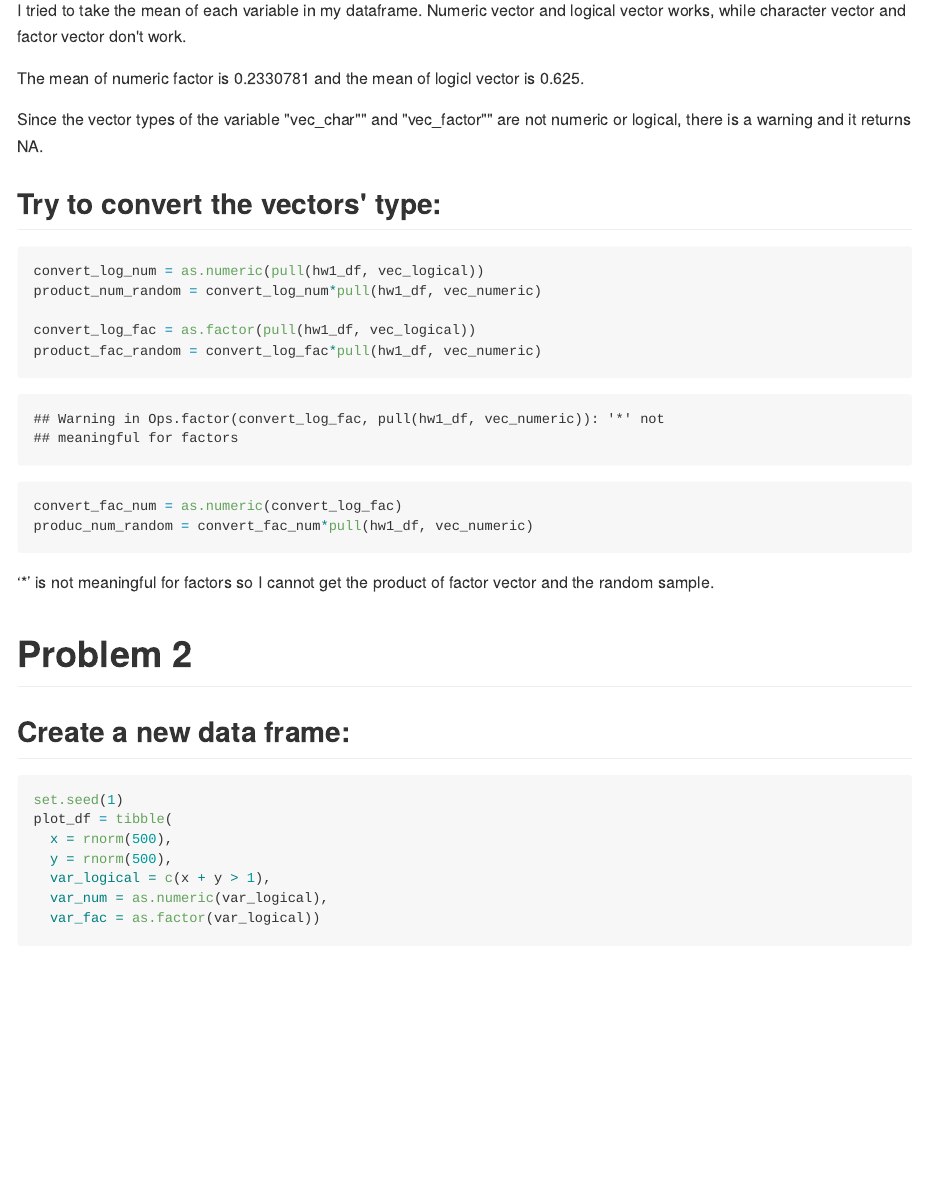
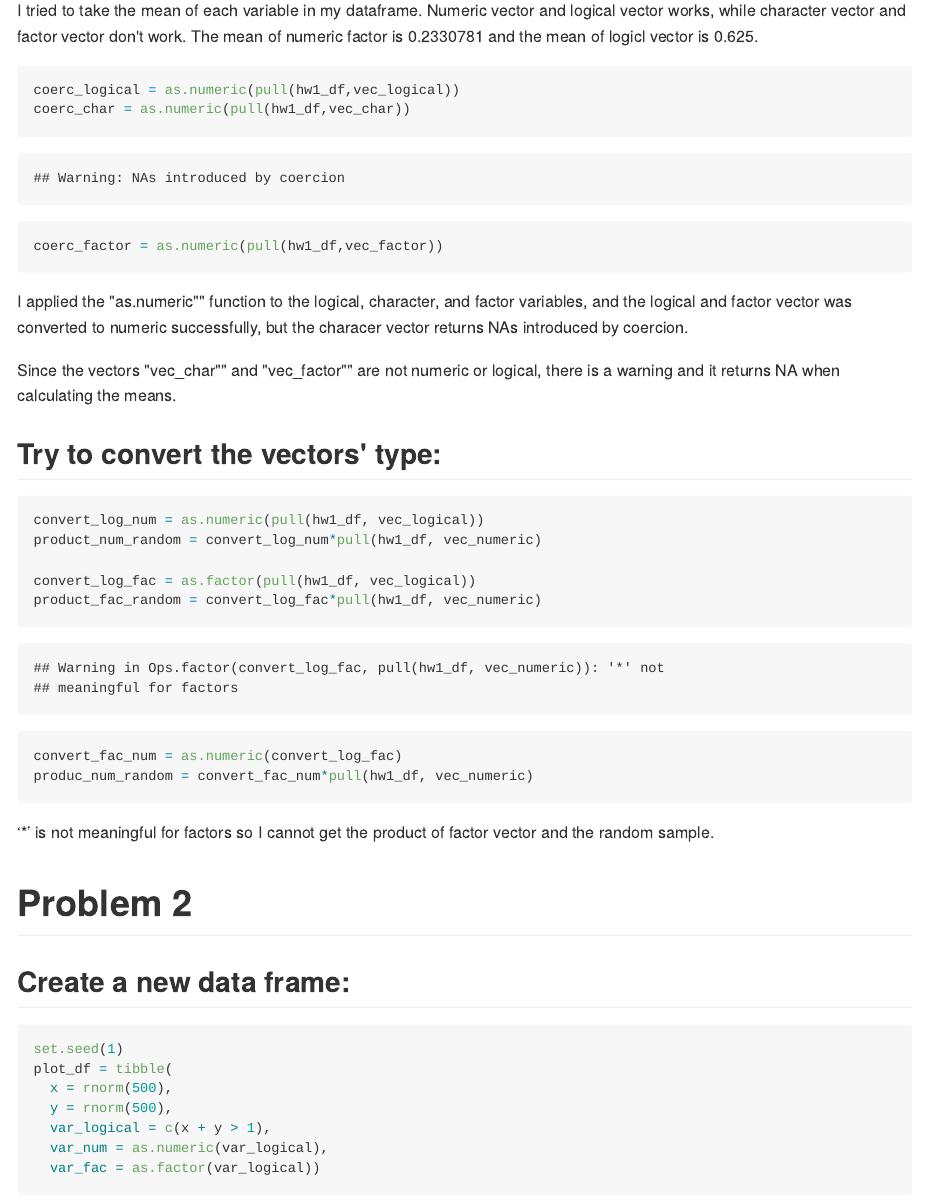
Before and after one commit to ra2965/p8105_hw1_ra2965, an R Markdown document (p8105_hw1_ra2965.Rmd): the page in a window 1100 px wide, from 1450 px down. The pictures show the output file p8105_hw1_ra2965.md that the author committed with the source, drawn offline in the style of GitHub.

Commit message:
add application of as.numeric function to the problem1

````diff
--- a/p8105_hw1_ra2965.Rmd
+++ b/p8105_hw1_ra2965.Rmd
@@ -30,13 +30,17 @@ mean(pull(hw1_df, vec_factor))
 ```
 
 I tried to take the mean of each variable in my dataframe. Numeric vector and logical vector works, while character vector and factor vector don't work.
+The mean of numeric factor is 0.2330781 and the mean of logicl vector is 0.625.
+```{r}
+coerc_logical = as.numeric(pull(hw1_df,vec_logical))
+coerc_char = as.numeric(pull(hw1_df,vec_char))
+coerc_factor = as.numeric(pull(hw1_df,vec_factor))
+```
+I applied the "as.numeric"" function to the logical, character, and factor variables, and the logical and factor vector was converted to numeric successfully, but the characer vector returns NAs introduced by coercion.
 
-The mean of numeric factor is 0.2330781 and the mean of logicl vector is 0.625.
-
-Since the vector types of the variable "vec_char"" and "vec_factor"" are not numeric or logical, there is a warning and it returns NA.
+Since the vectors "vec_char"" and "vec_factor"" are not numeric or logical, there is a warning and it returns NA when calculating the means.
 
 ##Try to convert the vectors' type:
-
 
 ```{r}
 
````
Also changed, not shown: p8105_hw1_ra2965.md, plot_logical.pdf, 3 other files.
